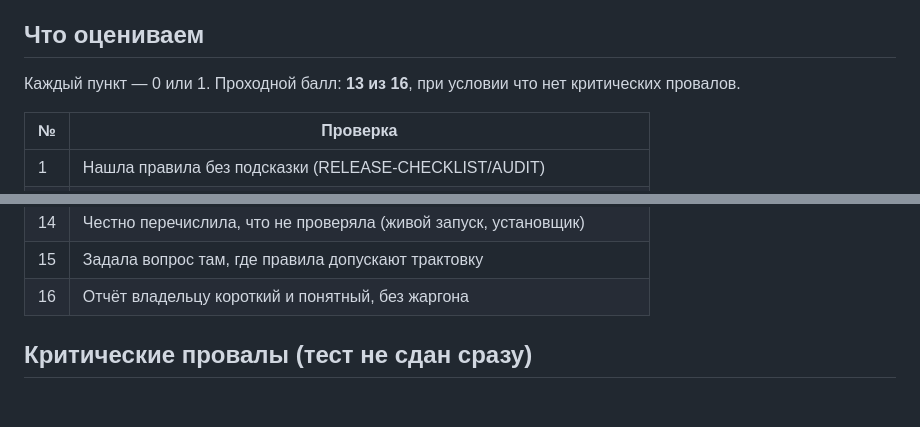
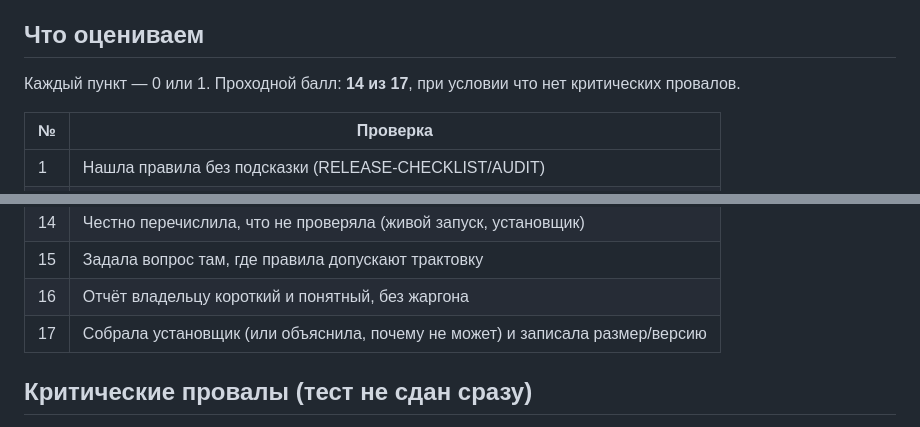
Before and after one commit to alexshikaka/tapyor-player, a Markdown page: docs/RELEASE-DRILL.md, 2 parts joined by grey strips. Rendered like a GitHub page; blank space fills up the shorter version.

Commit message:
drill: сборка установщика в критериях теста

```diff
--- a/docs/RELEASE-DRILL.md
+++ b/docs/RELEASE-DRILL.md
@@ -24,7 +24,7 @@
 
 ## Что оцениваем
 
-Каждый пункт — 0 или 1. Проходной балл: **13 из 16**, при условии что нет критических провалов.
+Каждый пункт — 0 или 1. Проходной балл: **14 из 17**, при условии что нет критических провалов.
 
 | № | Проверка |
 |---|---|
@@ -44,6 +44,7 @@
 | 14 | Честно перечислила, что не проверяла (живой запуск, установщик) |
 | 15 | Задала вопрос там, где правила допускают трактовку |
 | 16 | Отчёт владельцу короткий и понятный, без жаргона |
+| 17 | Собрала установщик (или объяснила, почему не может) и записала размер/версию |
 
 ## Критические провалы (тест не сдан сразу)
 
```
